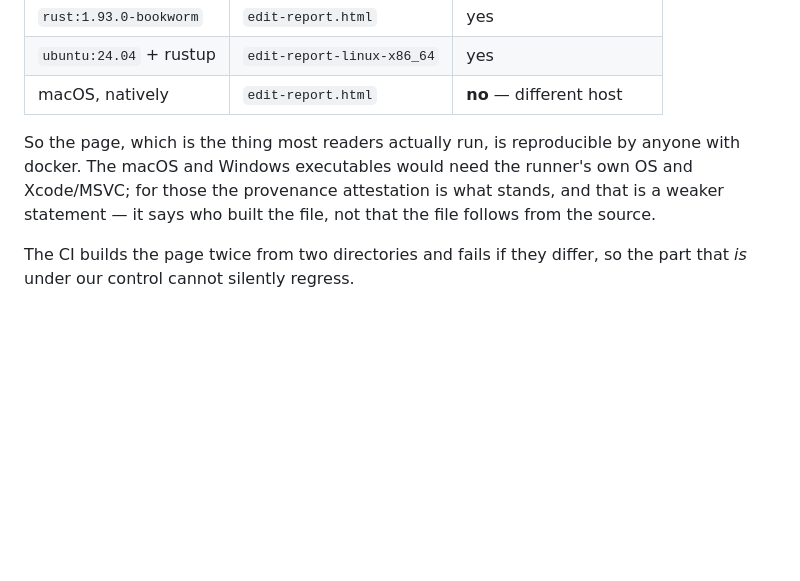
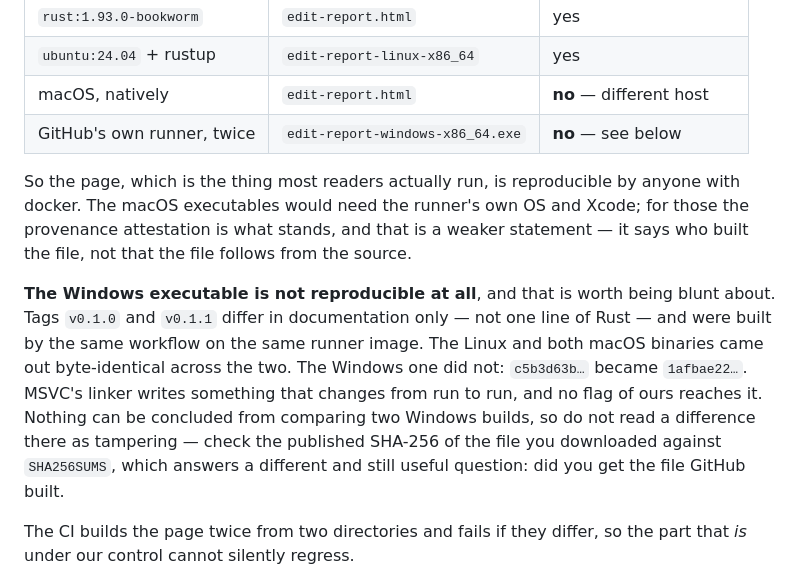
Before and after one commit to Forsheur/edit-report, a Markdown page: README.md, the part around the change. Drawn GitHub-style; blank space fills up the shorter version.

```diff
--- a/README.md
+++ b/README.md
@@ -342,12 +342,24 @@ release:
 | `rust:1.93.0-bookworm` | `edit-report.html` | yes |
 | `ubuntu:24.04` + rustup | `edit-report-linux-x86_64` | yes |
 | macOS, natively | `edit-report.html` | **no** — different host |
+| GitHub's own runner, twice | `edit-report-windows-x86_64.exe` | **no** — see below |
 
 So the page, which is the thing most readers actually run, is reproducible by
-anyone with docker. The macOS and Windows executables would need the runner's
-own OS and Xcode/MSVC; for those the provenance attestation is what stands,
-and that is a weaker statement — it says who built the file, not that the file
-follows from the source.
+anyone with docker. The macOS executables would need the runner's own OS and
+Xcode; for those the provenance attestation is what stands, and that is a
+weaker statement — it says who built the file, not that the file follows from
+the source.
+
+**The Windows executable is not reproducible at all**, and that is worth being
+blunt about. Tags `v0.1.0` and `v0.1.1` differ in documentation only — not one
+line of Rust — and were built by the same workflow on the same runner image.
+The Linux and both macOS binaries came out byte-identical across the two. The
+Windows one did not: `c5b3d63b…` became `1afbae22…`. MSVC's linker writes
+something that changes from run to run, and no flag of ours reaches it. Nothing
+can be concluded from comparing two Windows builds, so do not read a difference
+there as tampering — check the published SHA-256 of the file you downloaded
+against `SHA256SUMS`, which answers a different and still useful question: did
+you get the file GitHub built.
 
 The CI builds the page twice from two directories and fails if they differ,
 so the part that *is* under our control cannot silently regress.
```
Also changed, not shown: SECURITY.md (+14 -4 lines).
